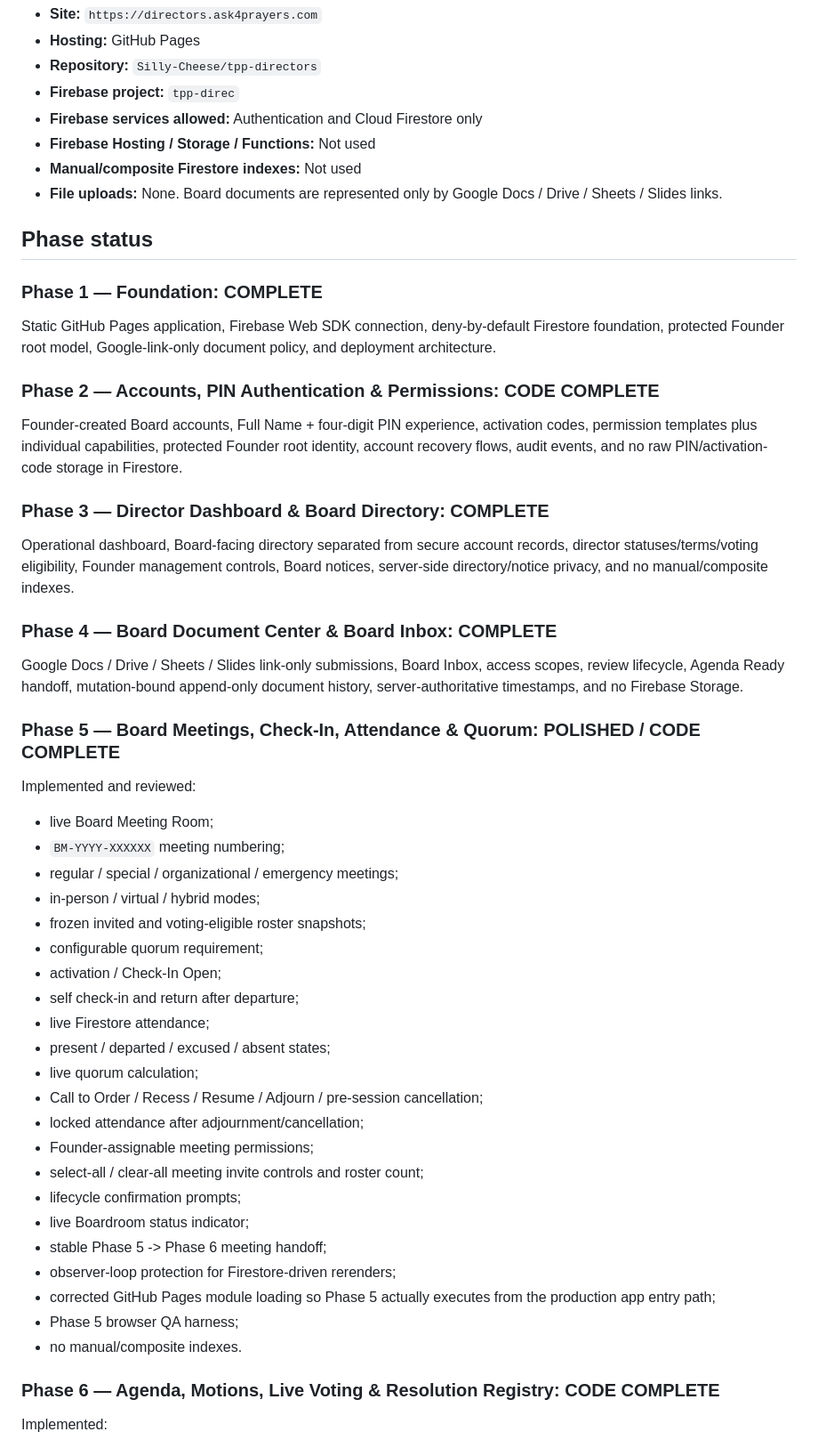
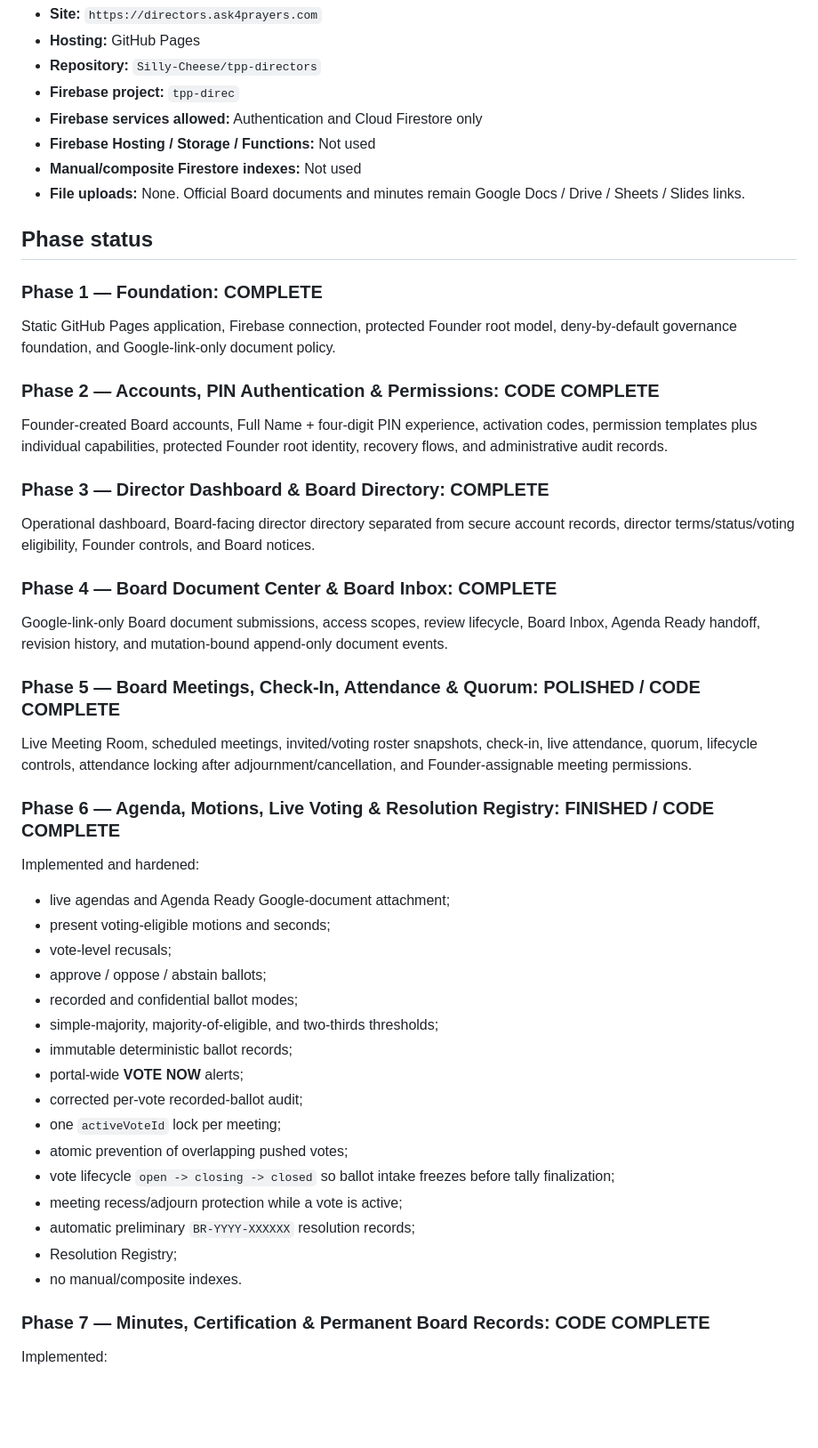
Before and after one commit to Silly-Cheese/tpp-directors, a Markdown page: README.md, the part around one of its changes. Shown at 89% size. GitHub-like rendering; blank space fills up the shorter version.

```diff
--- a/README.md
+++ b/README.md
@@ -11,54 +11,52 @@ Private governance portal for The Prayer Project Board of Directors.
 - **Firebase services allowed:** Authentication and Cloud Firestore only
 - **Firebase Hosting / Storage / Functions:** Not used
 - **Manual/composite Firestore indexes:** Not used
-- **File uploads:** None. Board documents are represented only by Google Docs / Drive / Sheets / Slides links.
+- **File uploads:** None. Official Board documents and minutes remain Google Docs / Drive / Sheets / Slides links.
 
 ## Phase status
 
 ### Phase 1 — Foundation: COMPLETE
 
-Static GitHub Pages application, Firebase Web SDK connection, deny-by-default Firestore foundation, protected Founder root model, Google-link-only document policy, and deployment architecture.
+Static GitHub Pages application, Firebase connection, protected Founder root model, deny-by-default governance foundation, and Google-link-only document policy.
 
 ### Phase 2 — Accounts, PIN Authentication & Permissions: CODE COMPLETE
 
-Founder-created Board accounts, Full Name + four-digit PIN experience, activation codes, permission templates plus individual capabilities, protected Founder root identity, account recovery flows, audit events, and no raw PIN/activation-code storage in Firestore.
+Founder-created Board accounts, Full Name + four-digit PIN experience, activation codes, permission templates plus individual capabilities, protected Founder root identity, recovery flows, and administrative audit records.
 
 ### Phase 3 — Director Dashboard & Board Directory: COMPLETE
 
-Operational dashboard, Board-facing directory separated from secure account records, director statuses/terms/voting eligibility, Founder management controls, Board notices, server-side directory/notice privacy, and no manual/composite indexes.
+Operational dashboard, Board-facing director directory separated from secure account records, director terms/status/voting eligibility, Founder controls, and Board notices.
 
 ### Phase 4 — Board Document Center & Board Inbox: COMPLETE
 
-Google Docs / Drive / Sheets / Slides link-only submissions, Board Inbox, access scopes, review lifecycle, Agenda Ready handoff, mutation-bound append-only document history, server-authoritative timestamps, and no Firebase Storage.
+Google-link-only Board document submissions, access scopes, review lifecycle, Board Inbox, Agenda Ready handoff, revision history, and mutation-bound append-only document events.
 
 ### Phase 5 — Board Meetings, Check-In, Attendance & Quorum: POLISHED / CODE COMPLETE
 
-Implemented and reviewed:
+Live Meeting Room, scheduled meetings, invited/voting roster snapshots, check-in, live attendance, quorum, lifecycle controls, attendance locking after adjournment/cancellation, and Founder-assignable meeting permissions.
 
-- live Board Meeting Room;
-- `BM-YYYY-XXXXXX` meeting numbering;
-- regular / special / organizational / emergency meetings;
-- in-person / virtual / hybrid modes;
-- frozen invited and voting-eligible roster snapshots;
-- configurable quorum requirement;
-- activation / Check-In Open;
-- self check-in and return after departure;
-- live Firestore attendance;
-- present / departed / excused / absent states;
-- live quorum calculation;
-- Call to Order / Recess / Resume / Adjourn / pre-session cancellation;
-- locked attendance after adjournment/cancellation;
-- Founder-assignable meeting permissions;
-- select-all / clear-all meeting invite controls and roster count;
-- lifecycle confirmation prompts;
-- live Boardroom status indicator;
-- stable Phase 5 -> Phase 6 meeting handoff;
-- observer-loop protection for Firestore-driven rerenders;
-- corrected GitHub Pages module loading so Phase 5 actually executes from the production app entry path;
-- Phase 5 browser QA harness;
+### Phase 6 — Agenda, Motions, Live Voting & Resolution Registry: FINISHED / CODE COMPLETE
+
+Implemented and hardened:
+
+- live agendas and Agenda Ready Google-document attachment;
+- present voting-eligible motions and seconds;
+- vote-level recusals;
+- approve / oppose / abstain ballots;
+- recorded and confidential ballot modes;
+- simple-majority, majority-of-eligible, and two-thirds thresholds;
+- immutable deterministic ballot records;
+- portal-wide **VOTE NOW** alerts;
+- corrected per-vote recorded-ballot audit;
+- one `activeVoteId` lock per meeting;
+- atomic prevention of overlapping pushed votes;
+- vote lifecycle `open -> closing -> closed` so ballot intake freezes before tally finalization;
+- meeting recess/adjourn protection while a vote is active;
+- automatic preliminary `BR-YYYY-XXXXXX` resolution records;
+- Resolution Registry;
 - no manual/composite indexes.
 
-### Phase 6 — Agenda, Motions, Live Voting & Resolution Registry: CODE COMPLETE
+### Phase 7 — Minutes, Certification & Permanent Board Records: CODE COMPLETE
 
 Implemented:
 
```
Also changed, not shown: other parts of README.md (+71 -64 lines).
